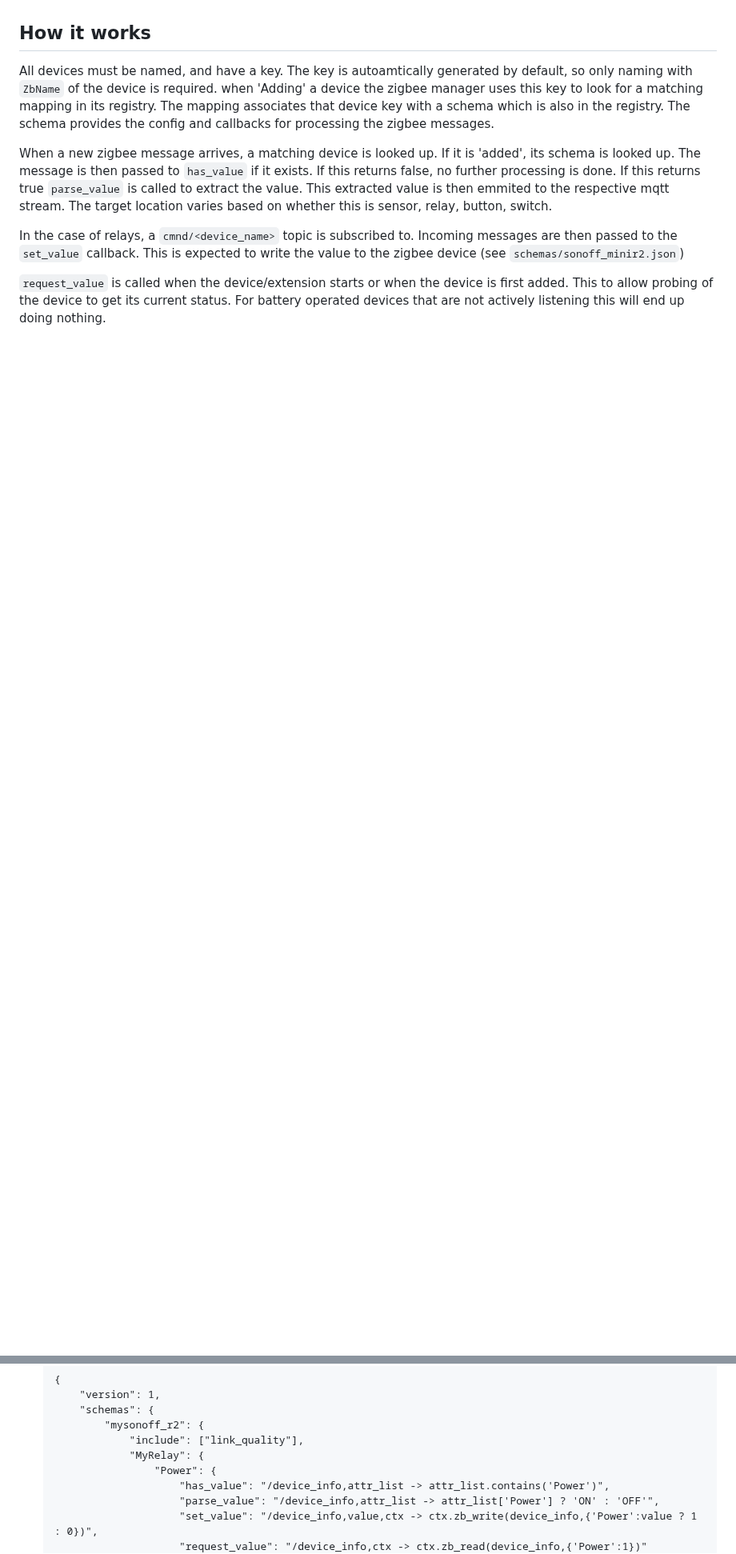
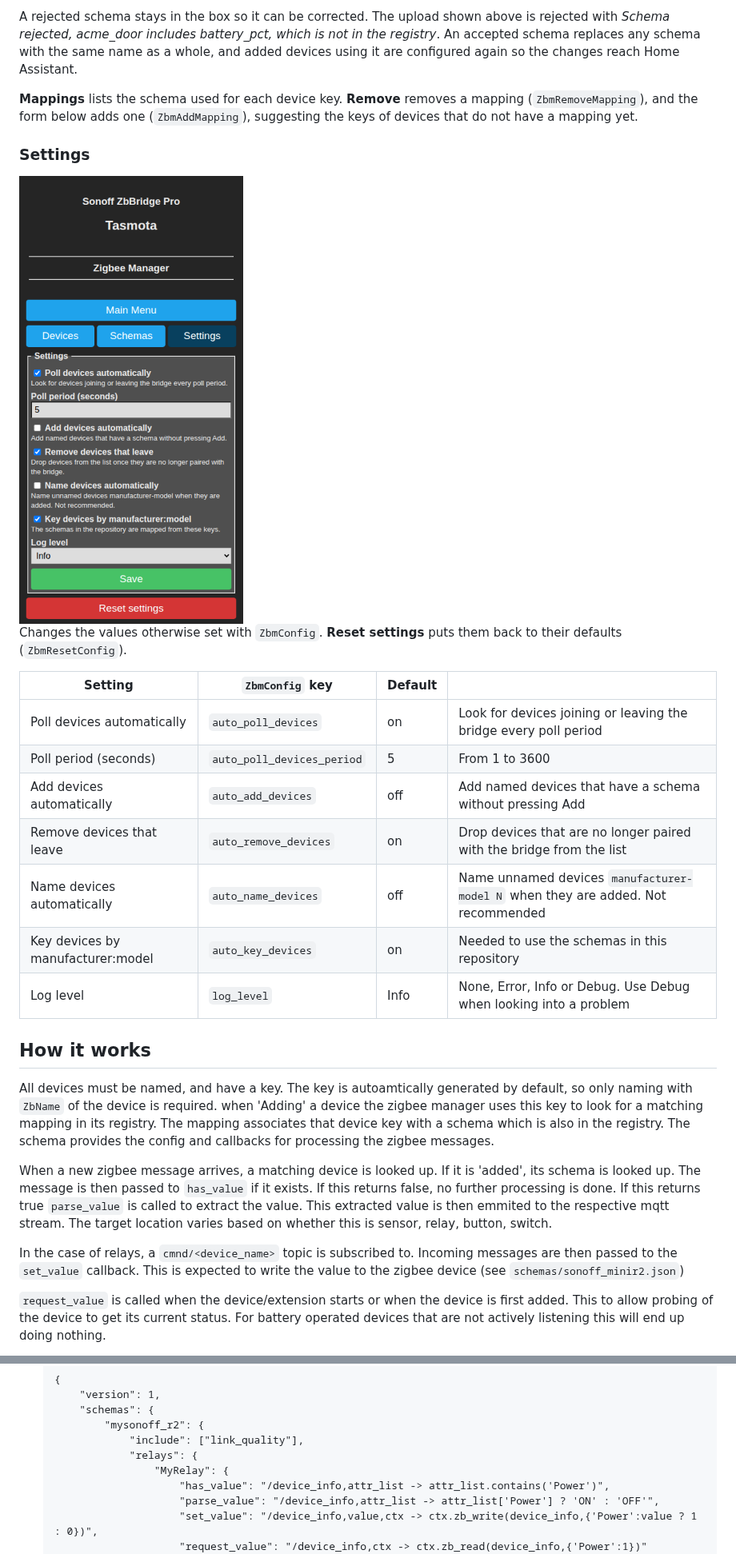
Before and after one commit to rmawatson/tasmota-zigbee-manager, a Markdown page: README.md, 2 parts joined by grey strips. Shown at 80% size. Rendered like a GitHub page; pictures changed too: docs/images/settings.png (added); blank space fills up the shorter version.

```diff
--- a/README.md
+++ b/README.md
@@ -11,3 +70,22 @@ Primarily this was implemented to allow automatic discovery on Home Assistant wi
+A rejected schema stays in the box so it can be corrected. The upload shown above is rejected with *Schema rejected, acme_door includes battery_pct, which is not in the registry*. An accepted schema replaces any schema with the same name as a whole, and added devices using it are configured again so the changes reach Home Assistant.
+
+**Mappings** lists the schema used for each device key. **Remove** removes a mapping (`ZbmRemoveMapping`), and the form below adds one (`ZbmAddMapping`), suggesting the keys of devices that do not have a mapping yet.
+
+### Settings
+
+<img src="docs/images/settings.png" alt="Settings page" width="420">
+
+Changes the values otherwise set with `ZbmConfig`. **Reset settings** puts them back to their defaults (`ZbmResetConfig`).
+
+| Setting | `ZbmConfig` key | Default | |
+|---|---|---|---|
+| Poll devices automatically | `auto_poll_devices` | on | Look for devices joining or leaving the bridge every poll period |
+| Poll period (seconds) | `auto_poll_devices_period` | 5 | From 1 to 3600 |
+| Add devices automatically | `auto_add_devices` | off | Add named devices that have a schema without pressing Add |
+| Remove devices that leave | `auto_remove_devices` | on | Drop devices that are no longer paired with the bridge from the list |
+| Name devices automatically | `auto_name_devices` | off | Name unnamed devices `manufacturer-model N` when they are added. Not recommended |
+| Key devices by manufacturer:model | `auto_key_devices` | on | Needed to use the schemas in this repository |
+| Log level | `log_level` | Info | None, Error, Info or Debug. Use Debug when looking into a problem |
 
 ## How it works
 
@@ -129,8 +207,8 @@ Note: it may require some experimentation in the console using tasmotas `ZbSend`
         "schemas": {
             "mysonoff_r2": {
                 "include": ["link_quality"],
-                "MyRelay": {
-                    "Power": {
+                "relays": {
+                    "MyRelay": {
                         "has_value": "/device_info,attr_list -> attr_list.contains('Power')",
                         "parse_value": "/device_info,attr_list -> attr_list['Power'] ? 'ON' : 'OFF'",
                         "set_value": "/device_info,value,ctx -> ctx.zb_write(device_info,{'Power':value ? 1 : 0})",
```
Also changed, not shown: other parts of README.md (+67 -27 lines), docs/images/devices.png (added), docs/images/schemas-upload.png (added), docs/images/schemas.png (added).
